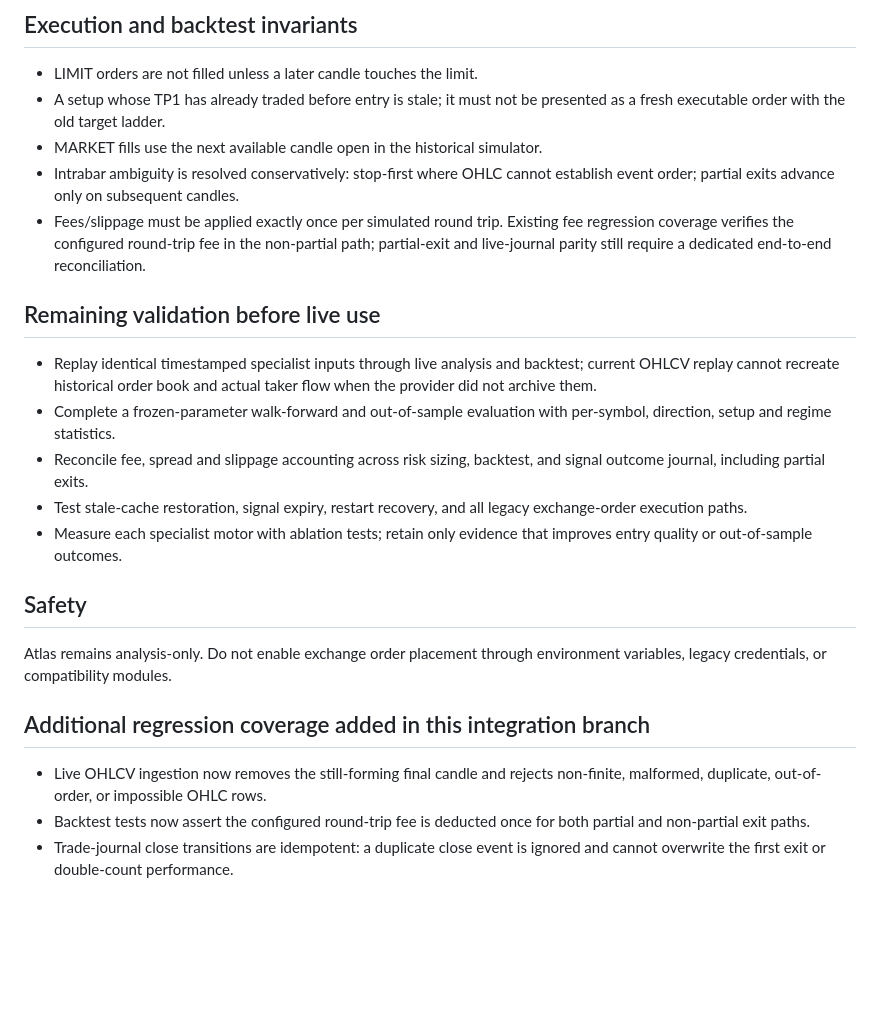
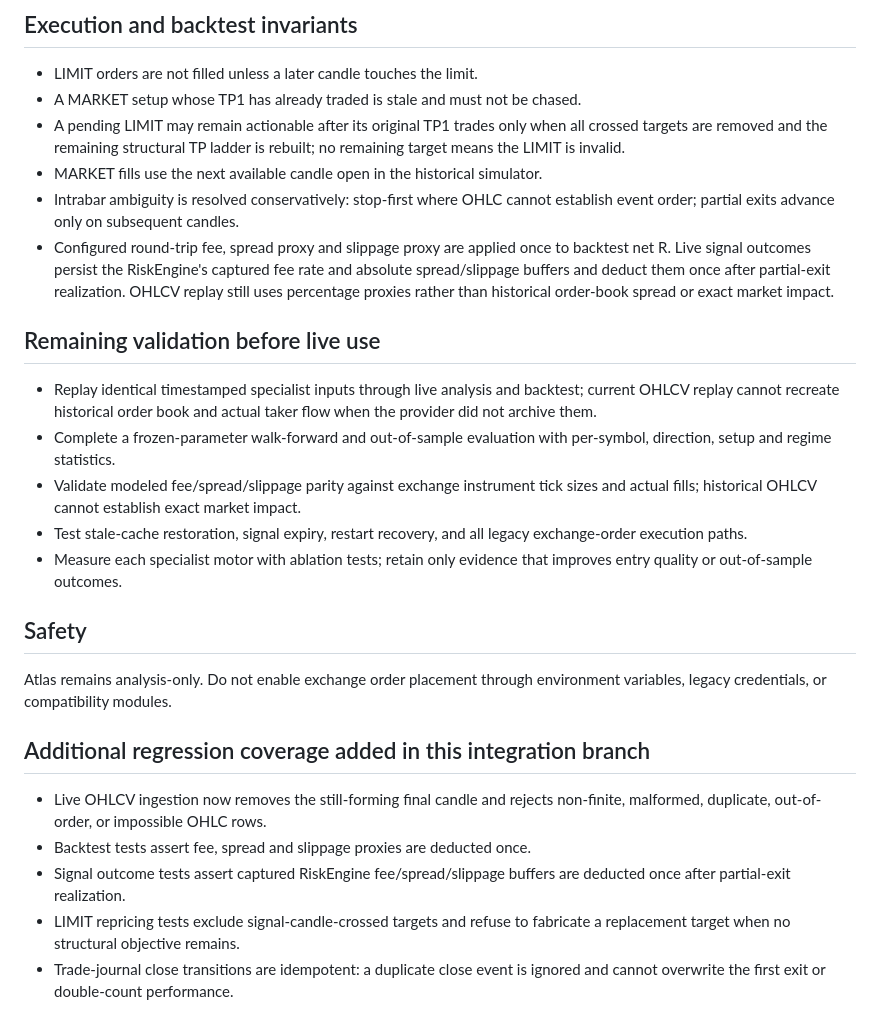
Before and after one commit to 12baro1/Atlas, a Markdown page: ENGINE_INTEGRATION_AUDIT.md, the part around the change. Drawn GitHub-style; blank space fills up the shorter version.

Commit message:
Update audit for LIMIT repricing and modeled cost parity

```diff
--- a/ENGINE_INTEGRATION_AUDIT.md
+++ b/ENGINE_INTEGRATION_AUDIT.md
@@ -21,15 +21,18 @@ suite is not evidence of a profitable strategy.
 ## Execution and backtest invariants
 
 - LIMIT orders are not filled unless a later candle touches the limit.
-- A setup whose TP1 has already traded before entry is stale; it must not be
-  presented as a fresh executable order with the old target ladder.
+- A MARKET setup whose TP1 has already traded is stale and must not be chased.
+- A pending LIMIT may remain actionable after its original TP1 trades only when
+  all crossed targets are removed and the remaining structural TP ladder is
+  rebuilt; no remaining target means the LIMIT is invalid.
 - MARKET fills use the next available candle open in the historical simulator.
 - Intrabar ambiguity is resolved conservatively: stop-first where OHLC cannot
   establish event order; partial exits advance only on subsequent candles.
-- Fees/slippage must be applied exactly once per simulated round trip. Existing
-  fee regression coverage verifies the configured round-trip fee in the
-  non-partial path; partial-exit and live-journal parity still require a
-  dedicated end-to-end reconciliation.
+- Configured round-trip fee, spread proxy and slippage proxy are applied once
+  to backtest net R. Live signal outcomes persist the RiskEngine's captured
+  fee rate and absolute spread/slippage buffers and deduct them once after
+  partial-exit realization. OHLCV replay still uses percentage proxies rather
+  than historical order-book spread or exact market impact.
 
 ## Remaining validation before live use
 
@@ -38,8 +41,8 @@ suite is not evidence of a profitable strategy.
   actual taker flow when the provider did not archive them.
 - Complete a frozen-parameter walk-forward and out-of-sample evaluation with
   per-symbol, direction, setup and regime statistics.
-- Reconcile fee, spread and slippage accounting across risk sizing, backtest,
-  and signal outcome journal, including partial exits.
+- Validate modeled fee/spread/slippage parity against exchange instrument tick
+  sizes and actual fills; historical OHLCV cannot establish exact market impact.
 - Test stale-cache restoration, signal expiry, restart recovery, and all legacy
   exchange-order execution paths.
 - Measure each specialist motor with ablation tests; retain only evidence that
@@ -55,7 +58,10 @@ environment variables, legacy credentials, or compatibility modules.
 
 - Live OHLCV ingestion now removes the still-forming final candle and rejects
   non-finite, malformed, duplicate, out-of-order, or impossible OHLC rows.
-- Backtest tests now assert the configured round-trip fee is deducted once for
-  both partial and non-partial exit paths.
+- Backtest tests assert fee, spread and slippage proxies are deducted once.
+- Signal outcome tests assert captured RiskEngine fee/spread/slippage buffers
+  are deducted once after partial-exit realization.
+- LIMIT repricing tests exclude signal-candle-crossed targets and refuse to
+  fabricate a replacement target when no structural objective remains.
 - Trade-journal close transitions are idempotent: a duplicate close event is
   ignored and cannot overwrite the first exit or double-count performance.
```
